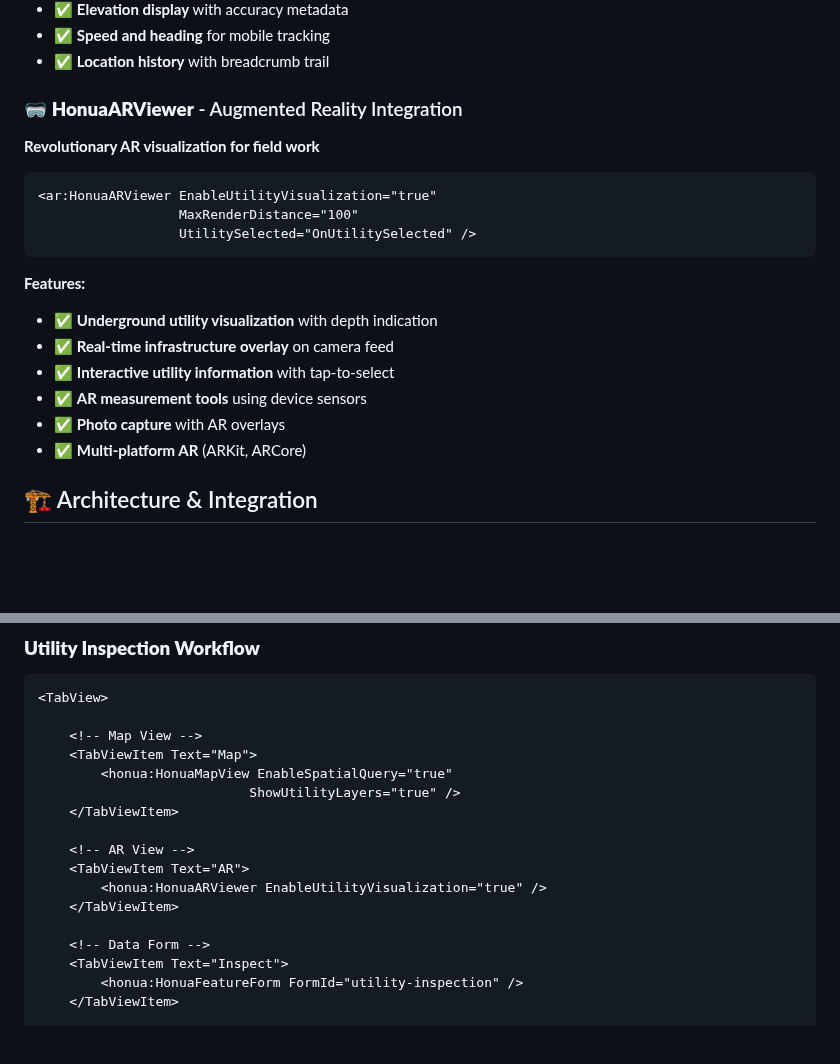
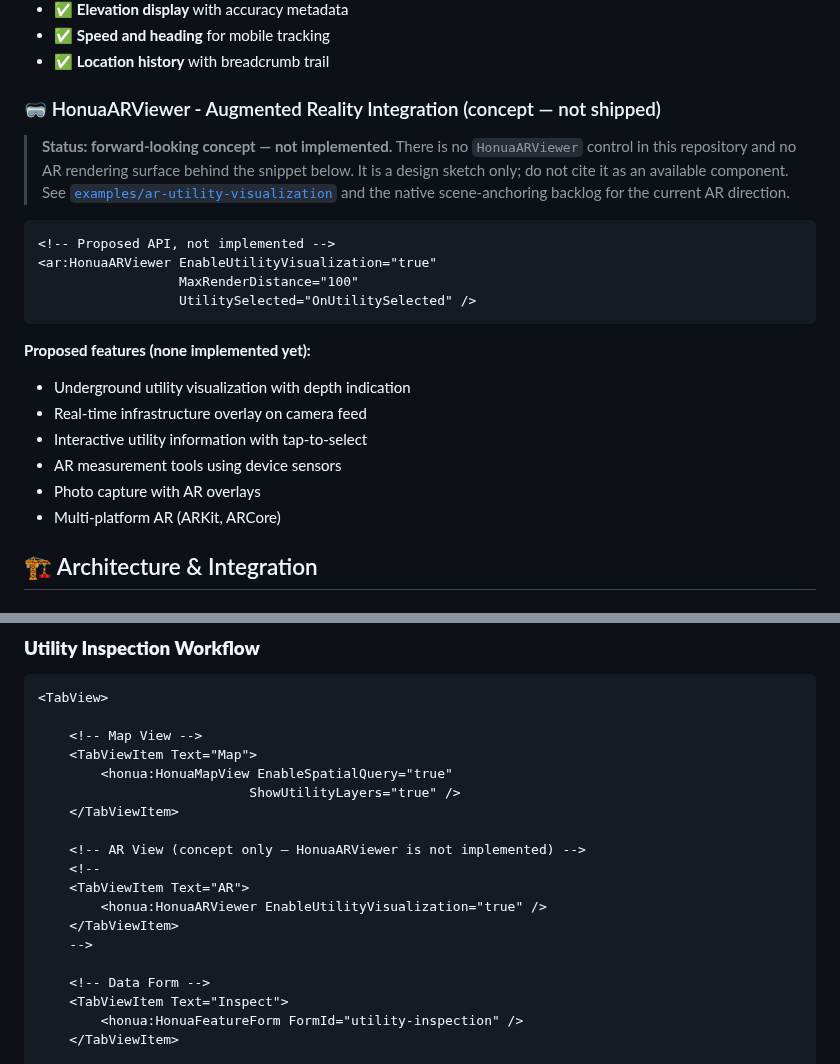
Before and after one commit to honua-io/honua-mobile, a Markdown page: examples/shared/README.md, 2 parts joined by grey strips. GitHub-like rendering; blank space fills up the shorter version.

````diff
--- a/examples/shared/README.md
+++ b/examples/shared/README.md
@@ -119,22 +119,28 @@ Production-ready, cross-platform components that enable developers to build powe
 - ✅ **Speed and heading** for mobile tracking
 - ✅ **Location history** with breadcrumb trail
 
-### 🥽 **HonuaARViewer** - Augmented Reality Integration
-**Revolutionary AR visualization for field work**
+### 🥽 HonuaARViewer - Augmented Reality Integration (concept — not shipped)
+
+> **Status: forward-looking concept — not implemented.** There is no
+> `HonuaARViewer` control in this repository and no AR rendering surface behind
+> the snippet below. It is a design sketch only; do not cite it as an available
+> component. See [`examples/ar-utility-visualization`](../ar-utility-visualization/README.md)
+> and the native scene-anchoring backlog for the current AR direction.
 
 ```xml
+<!-- Proposed API, not implemented -->
 <ar:HonuaARViewer EnableUtilityVisualization="true"
                   MaxRenderDistance="100"
                   UtilitySelected="OnUtilitySelected" />
 ```
 
-**Features:**
-- ✅ **Underground utility visualization** with depth indication
-- ✅ **Real-time infrastructure overlay** on camera feed
-- ✅ **Interactive utility information** with tap-to-select
-- ✅ **AR measurement tools** using device sensors
-- ✅ **Photo capture** with AR overlays
-- ✅ **Multi-platform AR** (ARKit, ARCore)
+**Proposed features (none implemented yet):**
+- Underground utility visualization with depth indication
+- Real-time infrastructure overlay on camera feed
+- Interactive utility information with tap-to-select
+- AR measurement tools using device sensors
+- Photo capture with AR overlays
+- Multi-platform AR (ARKit, ARCore)
 
 ## 🏗️ Architecture & Integration
 
@@ -247,10 +253,12 @@ public static MauiApp CreateMauiApp()
                            ShowUtilityLayers="true" />
     </TabViewItem>
 
-    <!-- AR View -->
+    <!-- AR View (concept only — HonuaARViewer is not implemented) -->
+    <!--
     <TabViewItem Text="AR">
         <honua:HonuaARViewer EnableUtilityVisualization="true" />
     </TabViewItem>
+    -->
 
     <!-- Data Form -->
     <TabViewItem Text="Inspect">
````
Also changed, not shown: docs/guides/migration-guide.md (+8 -10 lines), examples/field-data-collection/README.md (+15 -24 lines).
